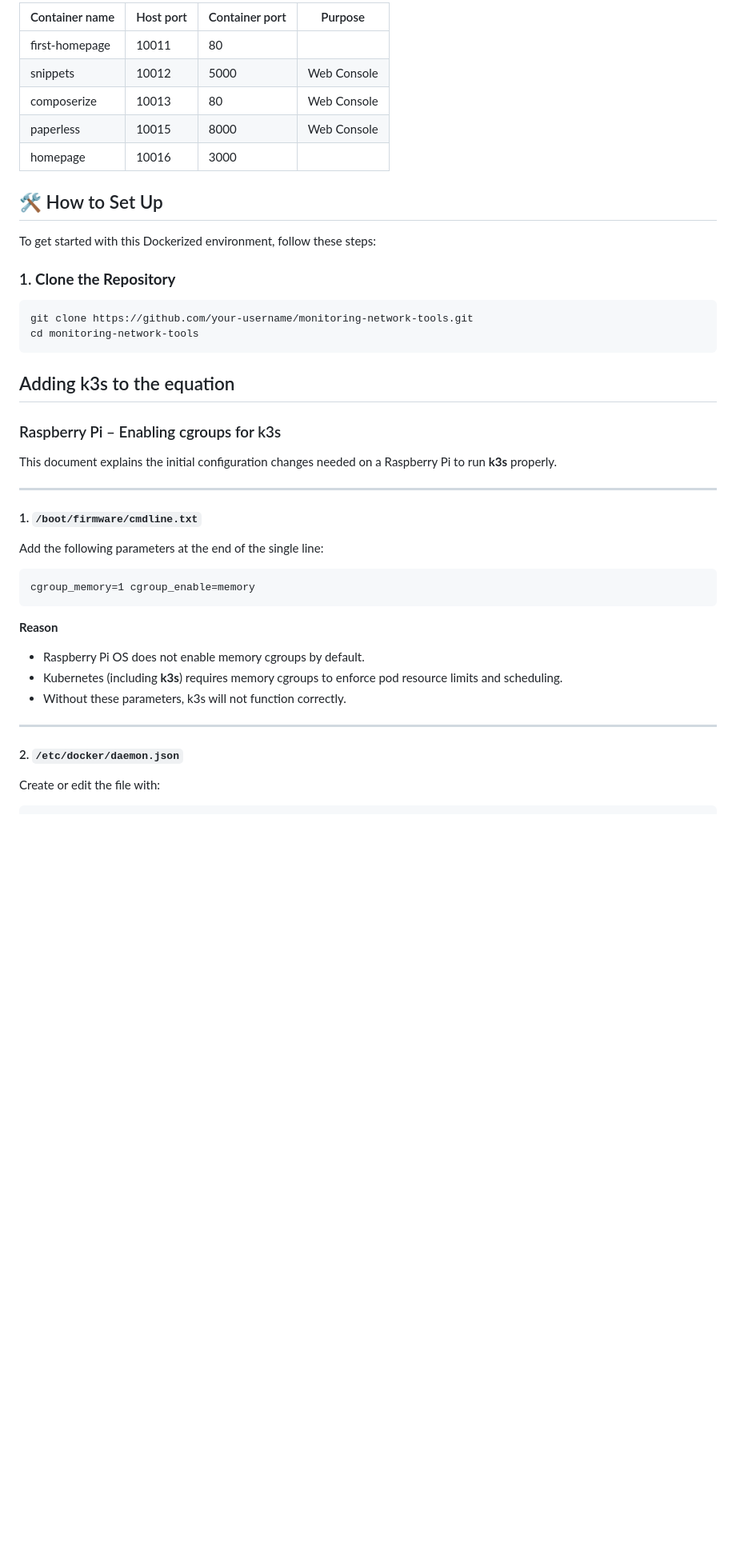
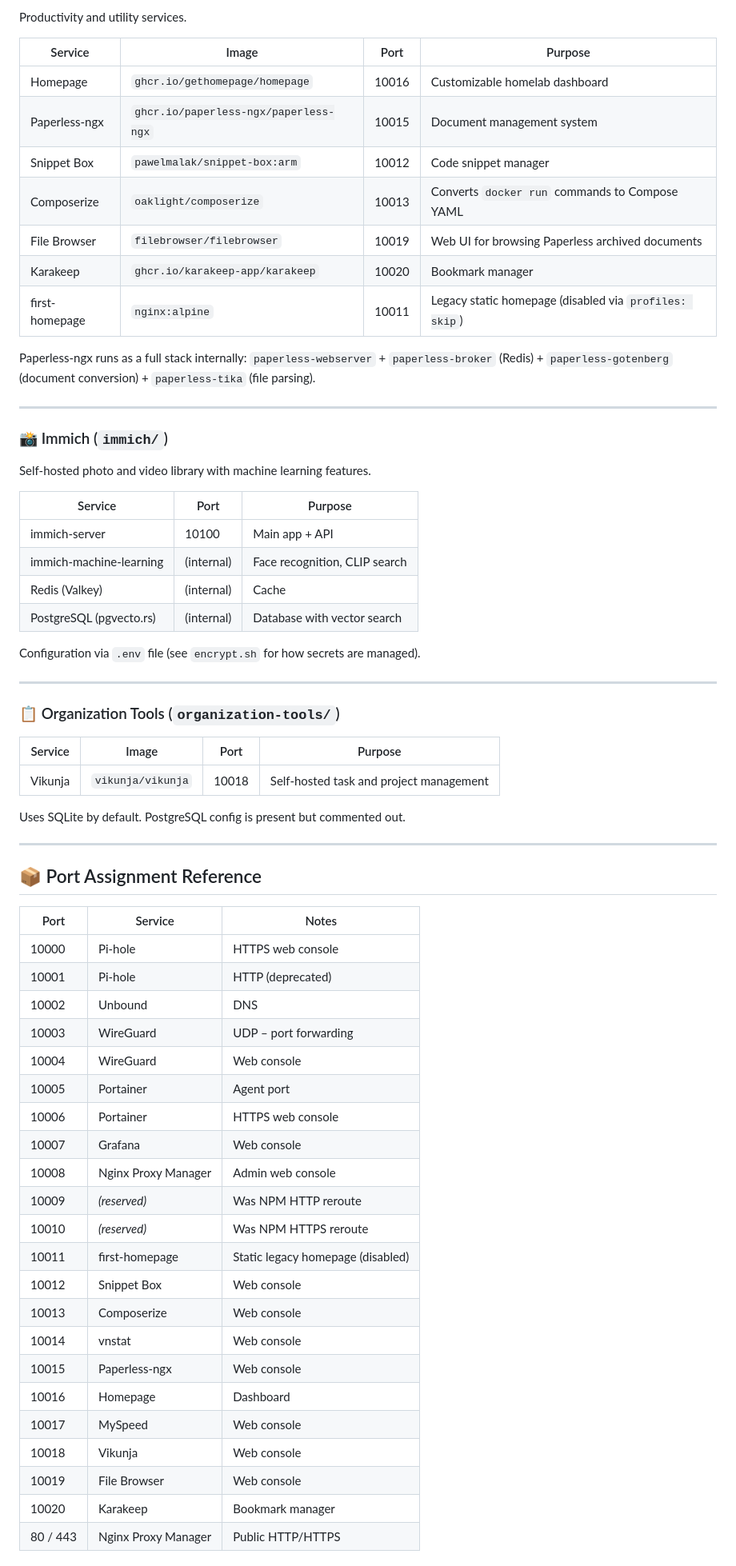
Before and after one commit to jflores-p/dockerfiles, a Markdown page: README.md, the part around one of its changes. Shown at 80% size. Rendered like a GitHub page; blank space fills up the shorter version.

````diff
--- a/README.md
+++ b/README.md
@@ -70,43 +69,69 @@ The key tools and services included in this project are:
 
-| Container name               | Host port | Container port | Purpose        |
-|------------------------------|-----------|----------------|----------------|
-| first-homepage               | 10011     | 80             |                |
-| snippets                     | 10012     | 5000           | Web Console    |
-| composerize                  | 10013     | 80             | Web Console    |
-| paperless                    | 10015     | 8000           | Web Console    |
-| homepage                     | 10016     | 3000           |                |
+Productivity and utility services.
 
-## 🛠️ How to Set Up
+| Service | Image | Port | Purpose |
+|---|---|---|---|
+| Homepage | `ghcr.io/gethomepage/homepage` | 10016 | Customizable homelab dashboard |
+| Paperless-ngx | `ghcr.io/paperless-ngx/paperless-ngx` | 10015 | Document management system |
+| Snippet Box | `pawelmalak/snippet-box:arm` | 10012 | Code snippet manager |
+| Composerize | `oaklight/composerize` | 10013 | Converts `docker run` commands to Compose YAML |
+| File Browser | `filebrowser/filebrowser` | 10019 | Web UI for browsing Paperless archived documents |
+| Karakeep | `ghcr.io/karakeep-app/karakeep` | 10020 | Bookmark manager |
+| first-homepage | `nginx:alpine` | 10011 | Legacy static homepage (disabled via `profiles: skip`) |
 
-To get started with this Dockerized environment, follow these steps:
-
-### 1. **Clone the Repository**
-
-```bash
-git clone https://github.com/your-username/monitoring-network-tools.git
-cd monitoring-network-tools
-```
-## Adding k3s to the equation
-
-### Raspberry Pi – Enabling cgroups for k3s
-
-This document explains the initial configuration changes needed on a Raspberry Pi to run **k3s** properly.
+Paperless-ngx runs as a full stack internally: `paperless-webserver` + `paperless-broker` (Redis) + `paperless-gotenberg` (document conversion) + `paperless-tika` (file parsing).
 
 ---
 
-#### 1. `/boot/firmware/cmdline.txt`
+### 📸 Immich (`immich/`)
 
-Add the following parameters at the end of the single line:
+Self-hosted photo and video library with machine learning features.
 
-	cgroup_memory=1 cgroup_enable=memory
+| Service | Port | Purpose |
+|---|---|---|
+| immich-server | 10100 | Main app + API |
+| immich-machine-learning | (internal) | Face recognition, CLIP search |
+| Redis (Valkey) | (internal) | Cache |
+| PostgreSQL (pgvecto.rs) | (internal) | Database with vector search |
 
-**Reason**
-- Raspberry Pi OS does not enable memory cgroups by default.
-- Kubernetes (including **k3s**) requires memory cgroups to enforce pod resource limits and scheduling.
-- Without these parameters, k3s will not function correctly.
+Configuration via `.env` file (see `encrypt.sh` for how secrets are managed).
 
 ---
 
-#### 2. `/etc/docker/daemon.json`
+### 📋 Organization Tools (`organization-tools/`)
 
-Create or edit the file with:
+| Service | Image | Port | Purpose |
+|---|---|---|---|
+| Vikunja | `vikunja/vikunja` | 10018 | Self-hosted task and project management |
+
+Uses SQLite by default. PostgreSQL config is present but commented out.
+
+---
+
+## 📦 Port Assignment Reference
+
+| Port | Service | Notes |
+|---|---|---|
+| 10000 | Pi-hole | HTTPS web console |
+| 10001 | Pi-hole | HTTP (deprecated) |
+| 10002 | Unbound | DNS |
+| 10003 | WireGuard | UDP – port forwarding |
+| 10004 | WireGuard | Web console |
+| 10005 | Portainer | Agent port |
+| 10006 | Portainer | HTTPS web console |
+| 10007 | Grafana | Web console |
+| 10008 | Nginx Proxy Manager | Admin web console |
+| 10009 | *(reserved)* | Was NPM HTTP reroute |
+| 10010 | *(reserved)* | Was NPM HTTPS reroute |
+| 10011 | first-homepage | Static legacy homepage (disabled) |
+| 10012 | Snippet Box | Web console |
+| 10013 | Composerize | Web console |
+| 10014 | vnstat | Web console |
+| 10015 | Paperless-ngx | Web console |
+| 10016 | Homepage | Dashboard |
+| 10017 | MySpeed | Web console |
+| 10018 | Vikunja | Web console |
+| 10019 | File Browser | Web console |
+| 10020 | Karakeep | Bookmark manager |
+| 80 / 443 | Nginx Proxy Manager | Public HTTP/HTTPS |
+
````
Also changed, not shown: other parts of README.md (+219 -57 lines).
